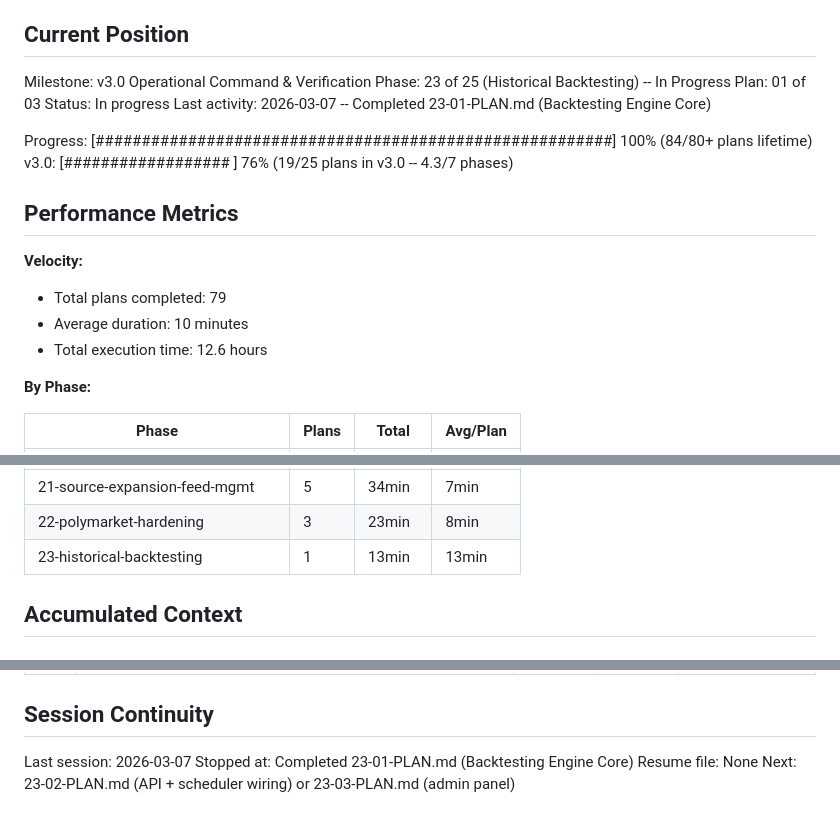
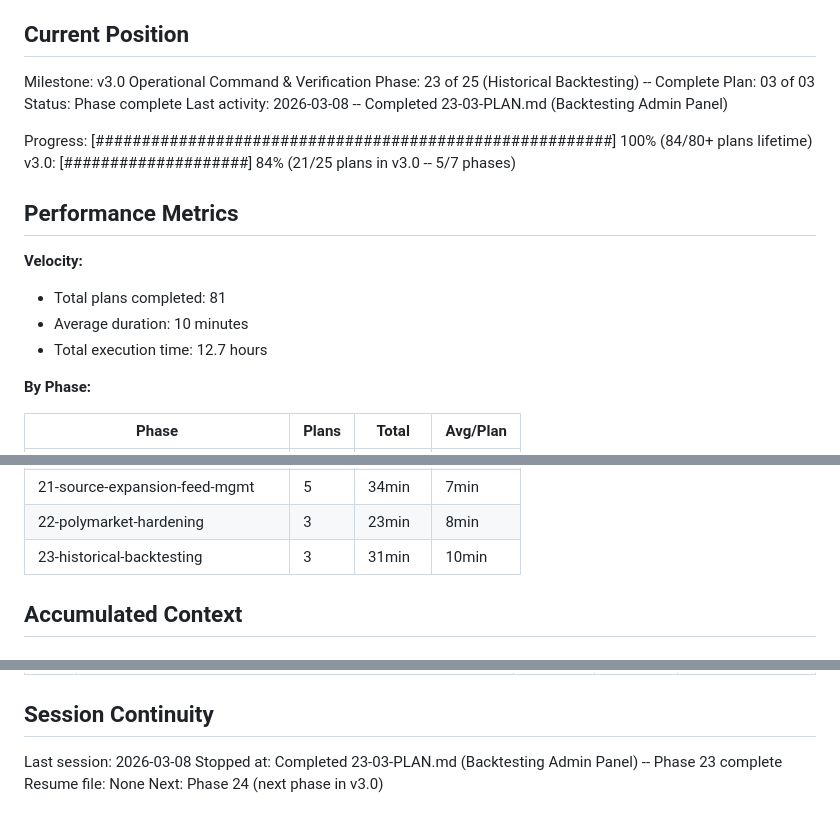
Before and after one commit to smit-shah-GG/geopol, a Markdown page: .planning/STATE.md, 3 parts joined by grey strips. Rendered like a GitHub page.

Commit message:
docs(23-03): complete backtesting admin panel plan
Tasks completed: 2/2
- TypeScript types, AdminClient extension, sidebar + layout registration
- BacktestingPanel with run list, drill-down, d3 charts, export

SUMMARY: .planning/phases/23-historical-backtesting/23-03-SUMMARY.md

Co-Authored-By: Claude Opus 4.6 <noreply@anthropic.com>

```diff
--- a/.planning/STATE.md
+++ b/.planning/STATE.md
@@ -10,20 +10,20 @@ See: .planning/PROJECT.md (updated 2026-03-04)
 ## Current Position
 
 Milestone: v3.0 Operational Command & Verification
-Phase: 23 of 25 (Historical Backtesting) -- In Progress
-Plan: 01 of 03
-Status: In progress
-Last activity: 2026-03-07 -- Completed 23-01-PLAN.md (Backtesting Engine Core)
+Phase: 23 of 25 (Historical Backtesting) -- Complete
+Plan: 03 of 03
+Status: Phase complete
+Last activity: 2026-03-08 -- Completed 23-03-PLAN.md (Backtesting Admin Panel)
 
 Progress: [########################################################] 100% (84/80+ plans lifetime)
-v3.0:    [##################  ] 76% (19/25 plans in v3.0 -- 4.3/7 phases)
+v3.0:    [####################] 84% (21/25 plans in v3.0 -- 5/7 phases)
 
 ## Performance Metrics
 
 **Velocity:**
-- Total plans completed: 79
+- Total plans completed: 81
 - Average duration: 10 minutes
-- Total execution time: 12.6 hours
+- Total execution time: 12.7 hours
 
 **By Phase:**
 
@@ -51,7 +51,7 @@ v3.0:    [##################  ] 76% (19/25 plans in v3.0 -- 4.3/7 phases)
 | 20-daemon-consolidation | 3 | 25min | 8min |
 | 21-source-expansion-feed-mgmt | 5 | 34min | 7min |
 | 22-polymarket-hardening | 3 | 23min | 8min |
-| 23-historical-backtesting | 1 | 13min | 13min |
+| 23-historical-backtesting | 3 | 31min | 10min |
 
 ## Accumulated Context
 
@@ -124,7 +125,7 @@ Key decisions affecting current work:
 
 ## Session Continuity
 
-Last session: 2026-03-07
-Stopped at: Completed 23-01-PLAN.md (Backtesting Engine Core)
+Last session: 2026-03-08
+Stopped at: Completed 23-03-PLAN.md (Backtesting Admin Panel) -- Phase 23 complete
 Resume file: None
-Next: 23-02-PLAN.md (API + scheduler wiring) or 23-03-PLAN.md (admin panel)
+Next: Phase 24 (next phase in v3.0)
```
Also changed, not shown: other parts of .planning/STATE.md (+1 -0 lines), 1 other file.
